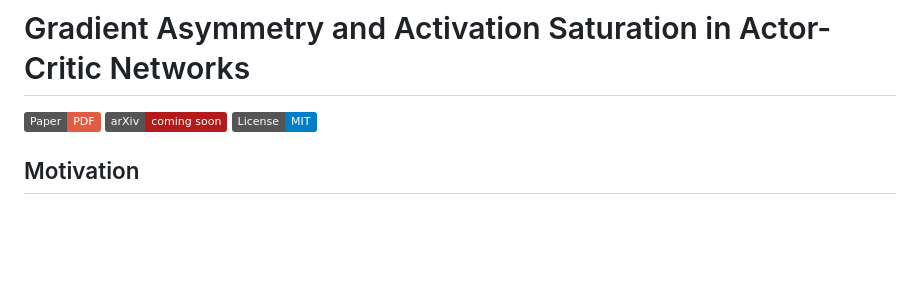
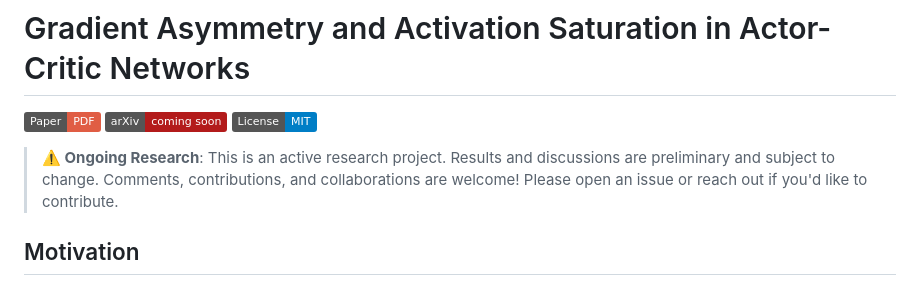
Before and after one commit to TesfayZ/gradient_asymetry_AND_activation_saturation, a Markdown page: README.md, the part around the change. Drawn GitHub-style; badges without logos; blank space fills up the shorter version.

Commit message:
Add ongoing research notice to README
Co-Authored-By: Claude Opus 4.5 <noreply@anthropic.com>

```diff
--- a/README.md
+++ b/README.md
@@ -3,6 +3,8 @@
 [![Paper](https://img.shields.io/badge/Paper-PDF-red)](paper/main.pdf)
 [![arXiv](https://img.shields.io/badge/arXiv-coming_soon-b31b1b.svg)]()
 [![License](https://img.shields.io/badge/License-MIT-blue.svg)](LICENSE)
+
+> **⚠️ Ongoing Research**: This is an active research project. Results and discussions are preliminary and subject to change. Comments, contributions, and collaborations are welcome! Please open an issue or reach out if you'd like to contribute.
 
 ## Motivation
 
```
